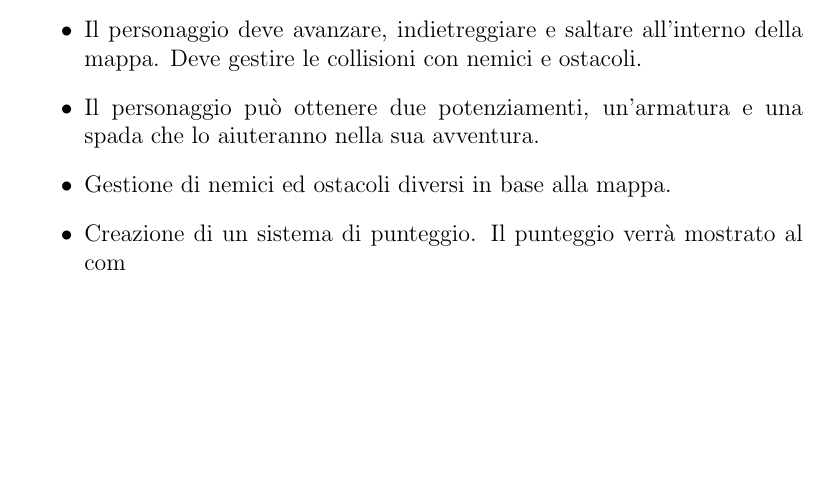
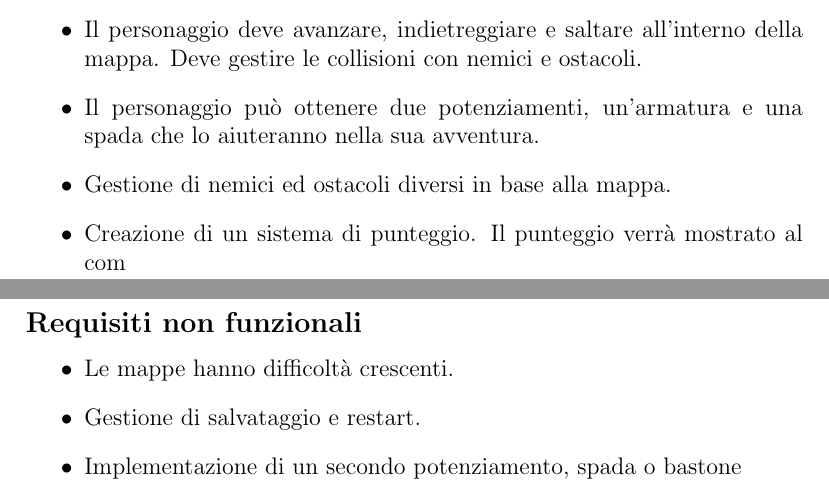
Before and after one commit to unibo-oop-projects/OOP24-Bainchedi-FraGatti-FrancescaGatti-GiovanniMariaRava-Riccardo-SamueleBianchedi-runwarrior, a LaTeX document (report/report.tex): part of page 2 of 2 before the commit and two parts of pages 2 and 3 of 3 after it, the two joined at a grey line, cut so that both start at the same text, the shorter picture padded with empty space. Compiled offline with pdfLaTeX.

Commit message:
wrote section "Requisiti non funzionali"

```diff
--- a/report/report.tex
+++ b/report/report.tex
@@ -34,4 +34,11 @@ cavaliere deve uccidere per ottenere potenziamenti quali un armatura e la spada.
     \item Gestione di nemici ed ostacoli diversi in base alla mappa.
     \item Creazione di un sistema di punteggio. Il punteggio verrà mostrato al com
 \end{itemize}
+\newpage
+\subsection*{Requisiti non funzionali}
+\begin{itemize}
+    \item Le mappe hanno difficoltà crescenti.
+    \item Gestione di salvataggio e restart.
+    \item Implementazione di un secondo potenziamento, spada o bastone
+\end{itemize}
 \end{document}
```
Also changed, not shown: report/report.pdf, 4 other files.
